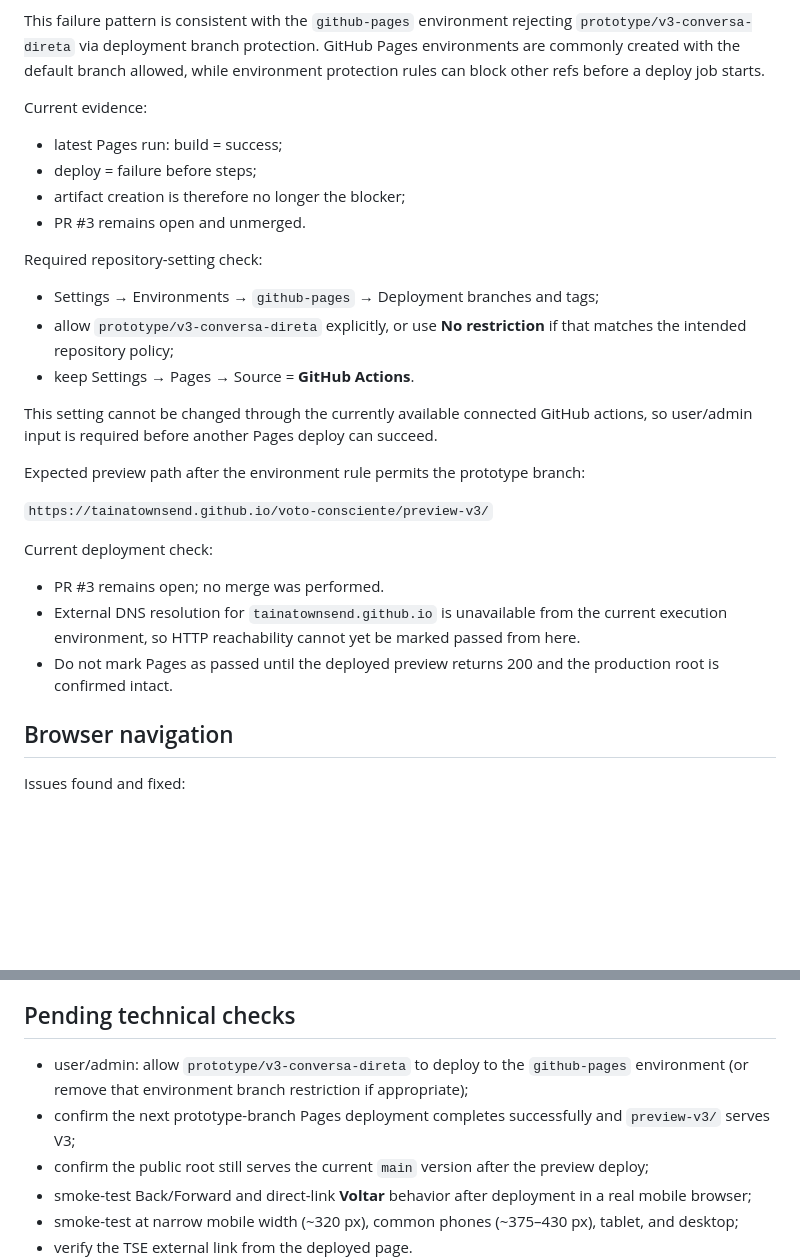
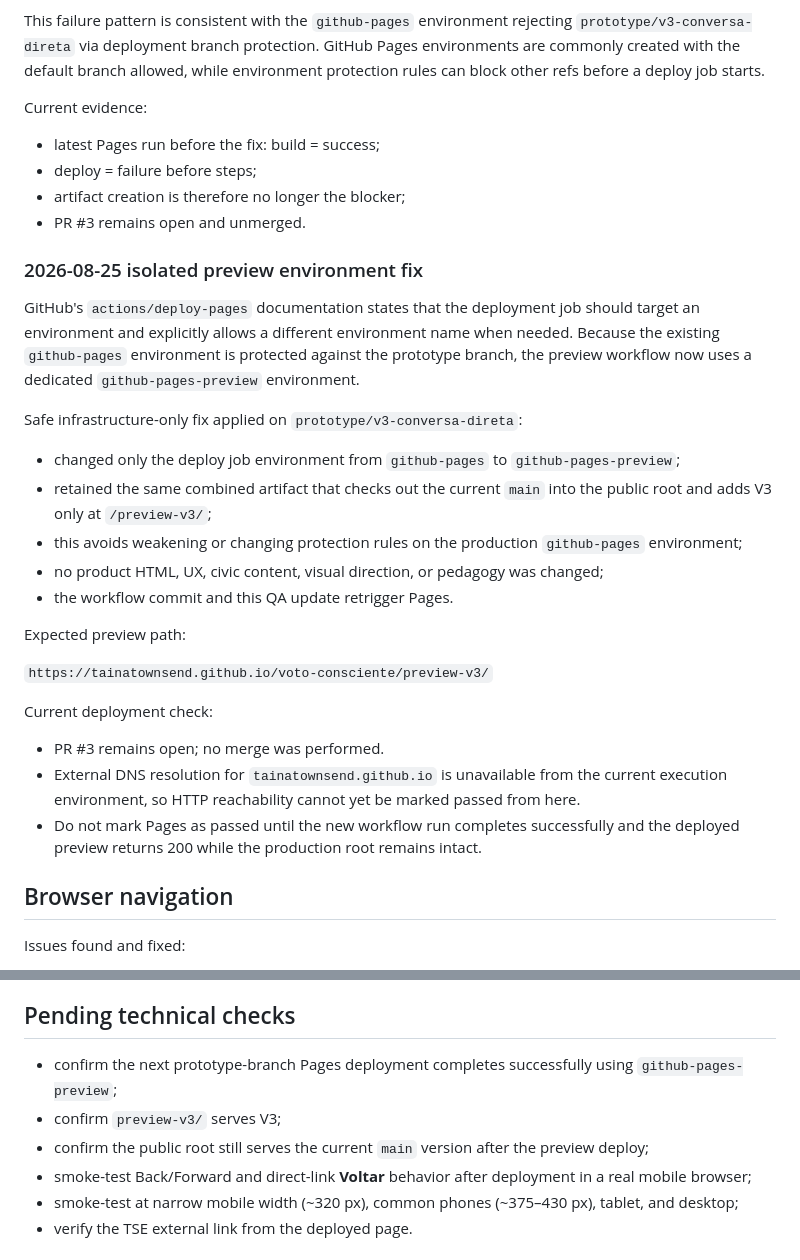
Before and after one commit to tainatownsend/voto-consciente, a Markdown page: QA.md, 2 parts joined by grey strips. GitHub-like rendering; blank space fills up the shorter version.

Commit message:
docs: record isolated Pages preview environment fix

```diff
--- a/QA.md
+++ b/QA.md
@@ -61,20 +61,24 @@ This failure pattern is consistent with the `github-pages` environment rejecting
 
 Current evidence:
 
-- latest Pages run: build = success;
+- latest Pages run before the fix: build = success;
 - deploy = failure before steps;
 - artifact creation is therefore no longer the blocker;
 - PR #3 remains open and unmerged.
 
-Required repository-setting check:
+### 2026-08-25 isolated preview environment fix
 
-- Settings → Environments → `github-pages` → Deployment branches and tags;
-- allow `prototype/v3-conversa-direta` explicitly, or use **No restriction** if that matches the intended repository policy;
-- keep Settings → Pages → Source = **GitHub Actions**.
+GitHub's `actions/deploy-pages` documentation states that the deployment job should target an environment and explicitly allows a different environment name when needed. Because the existing `github-pages` environment is protected against the prototype branch, the preview workflow now uses a dedicated `github-pages-preview` environment.
 
-This setting cannot be changed through the currently available connected GitHub actions, so user/admin input is required before another Pages deploy can succeed.
+Safe infrastructure-only fix applied on `prototype/v3-conversa-direta`:
 
-Expected preview path after the environment rule permits the prototype branch:
+- changed only the deploy job environment from `github-pages` to `github-pages-preview`;
+- retained the same combined artifact that checks out the current `main` into the public root and adds V3 only at `/preview-v3/`;
+- this avoids weakening or changing protection rules on the production `github-pages` environment;
+- no product HTML, UX, civic content, visual direction, or pedagogy was changed;
+- the workflow commit and this QA update retrigger Pages.
+
+Expected preview path:
 
 `https://tainatownsend.github.io/voto-consciente/preview-v3/`
 
@@ -82,7 +86,7 @@ Current deployment check:
 
 - PR #3 remains open; no merge was performed.
 - External DNS resolution for `tainatownsend.github.io` is unavailable from the current execution environment, so HTTP reachability cannot yet be marked passed from here.
-- Do not mark Pages as passed until the deployed preview returns 200 and the production root is confirmed intact.
+- Do not mark Pages as passed until the new workflow run completes successfully and the deployed preview returns 200 while the production root remains intact.
 
 ## Browser navigation
 
@@ -135,8 +139,8 @@ No horizontal-scroll-producing fixed content width was found in this QA pass.
 
 ## Pending technical checks
 
-- user/admin: allow `prototype/v3-conversa-direta` to deploy to the `github-pages` environment (or remove that environment branch restriction if appropriate);
-- confirm the next prototype-branch Pages deployment completes successfully and `preview-v3/` serves V3;
+- confirm the next prototype-branch Pages deployment completes successfully using `github-pages-preview`;
+- confirm `preview-v3/` serves V3;
 - confirm the public root still serves the current `main` version after the preview deploy;
 - smoke-test Back/Forward and direct-link **Voltar** behavior after deployment in a real mobile browser;
 - smoke-test at narrow mobile width (~320 px), common phones (~375–430 px), tablet, and desktop;
```
